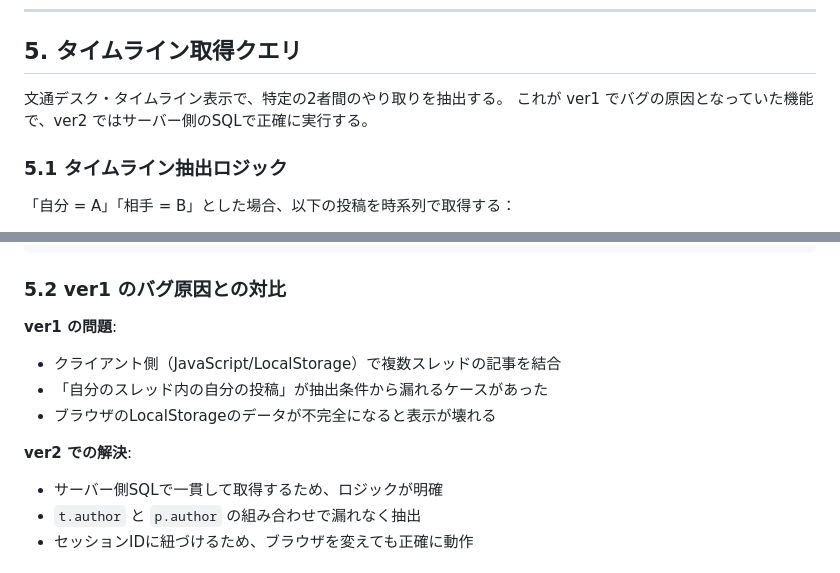
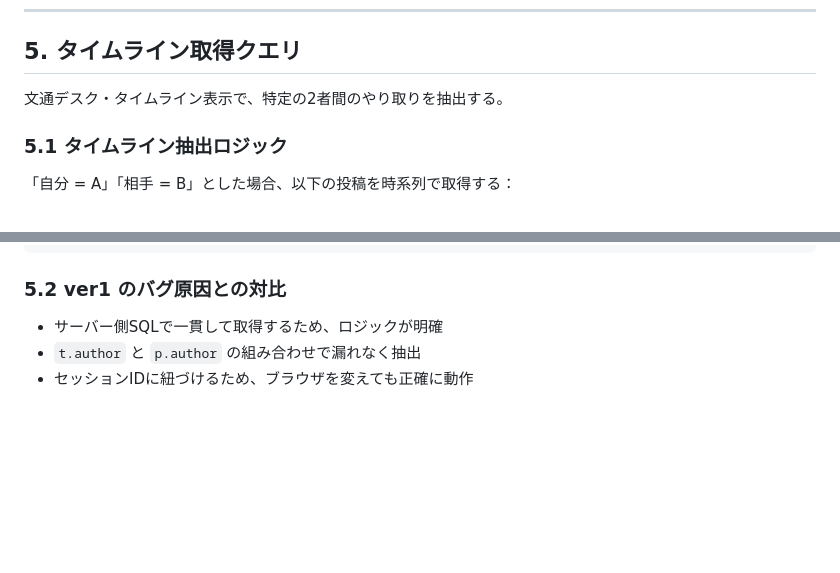
Before and after one commit to sanada-star/LetterBBS_ver2, a Markdown page: docs/design/01_database.md, 2 parts joined by grey strips. GitHub-like rendering; blank space fills up the shorter version.

Commit message:
Update timeline query section and fix ver1 bugs
Clarified the timeline extraction logic and addressed issues from ver1.

```diff
--- a/docs/design/01_database.md
+++ b/docs/design/01_database.md
@@ -413,7 +413,6 @@ WHERE posts_fts MATCH 'キーワード1 OR キーワード2'
 ## 5. タイムライン取得クエリ
 
 文通デスク・タイムライン表示で、特定の2者間のやり取りを抽出する。
-これが ver1 でバグの原因となっていた機能で、ver2 ではサーバー側のSQLで正確に実行する。
 
 ### 5.1 タイムライン抽出ロジック
 
@@ -456,12 +455,6 @@ ORDER BY p.created_at ASC;
 
 ### 5.2 ver1 のバグ原因との対比
 
-**ver1 の問題**:
-- クライアント側（JavaScript/LocalStorage）で複数スレッドの記事を結合
-- 「自分のスレッド内の自分の投稿」が抽出条件から漏れるケースがあった
-- ブラウザのLocalStorageのデータが不完全になると表示が壊れる
-
-**ver2 での解決**:
 - サーバー側SQLで一貫して取得するため、ロジックが明確
 - `t.author` と `p.author` の組み合わせで漏れなく抽出
 - セッションIDに紐づけるため、ブラウザを変えても正確に動作
```
